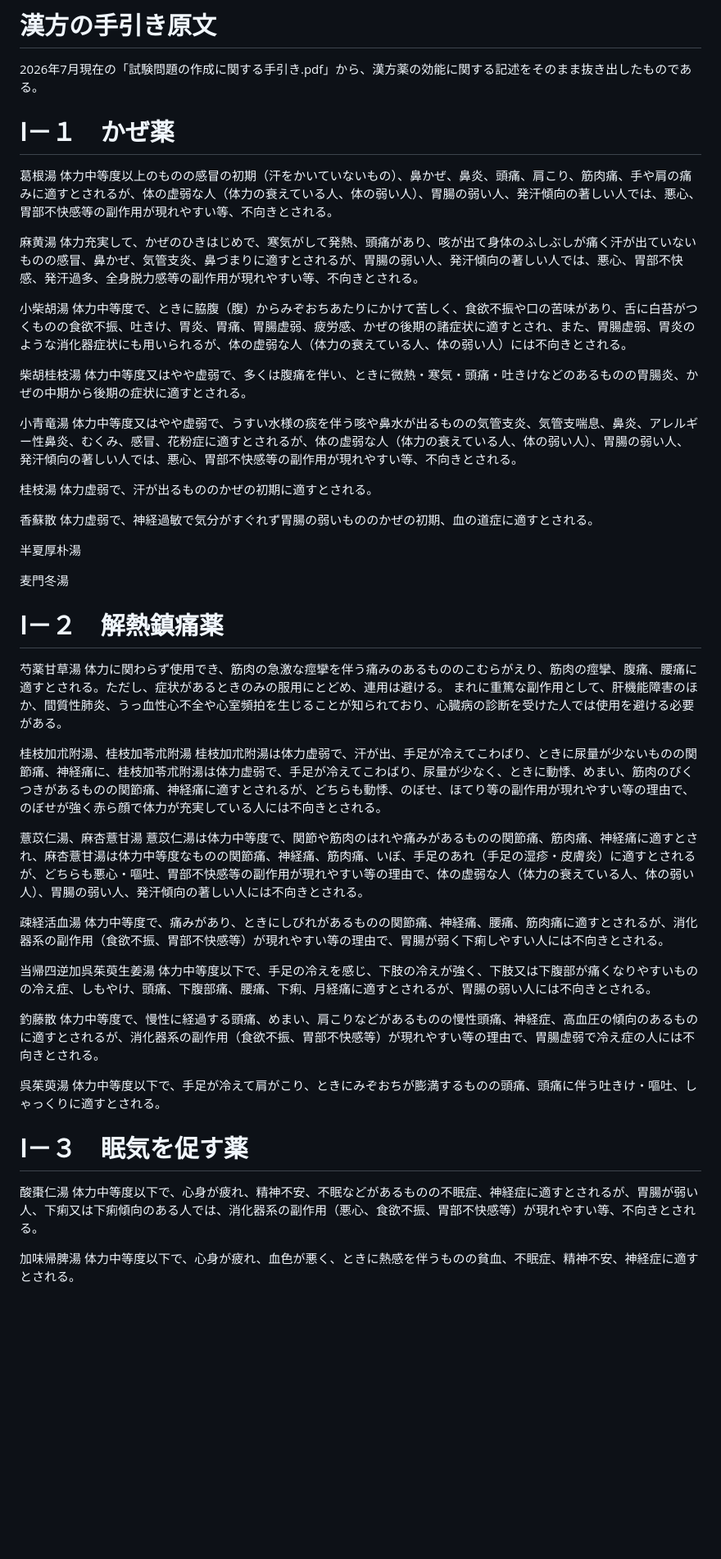
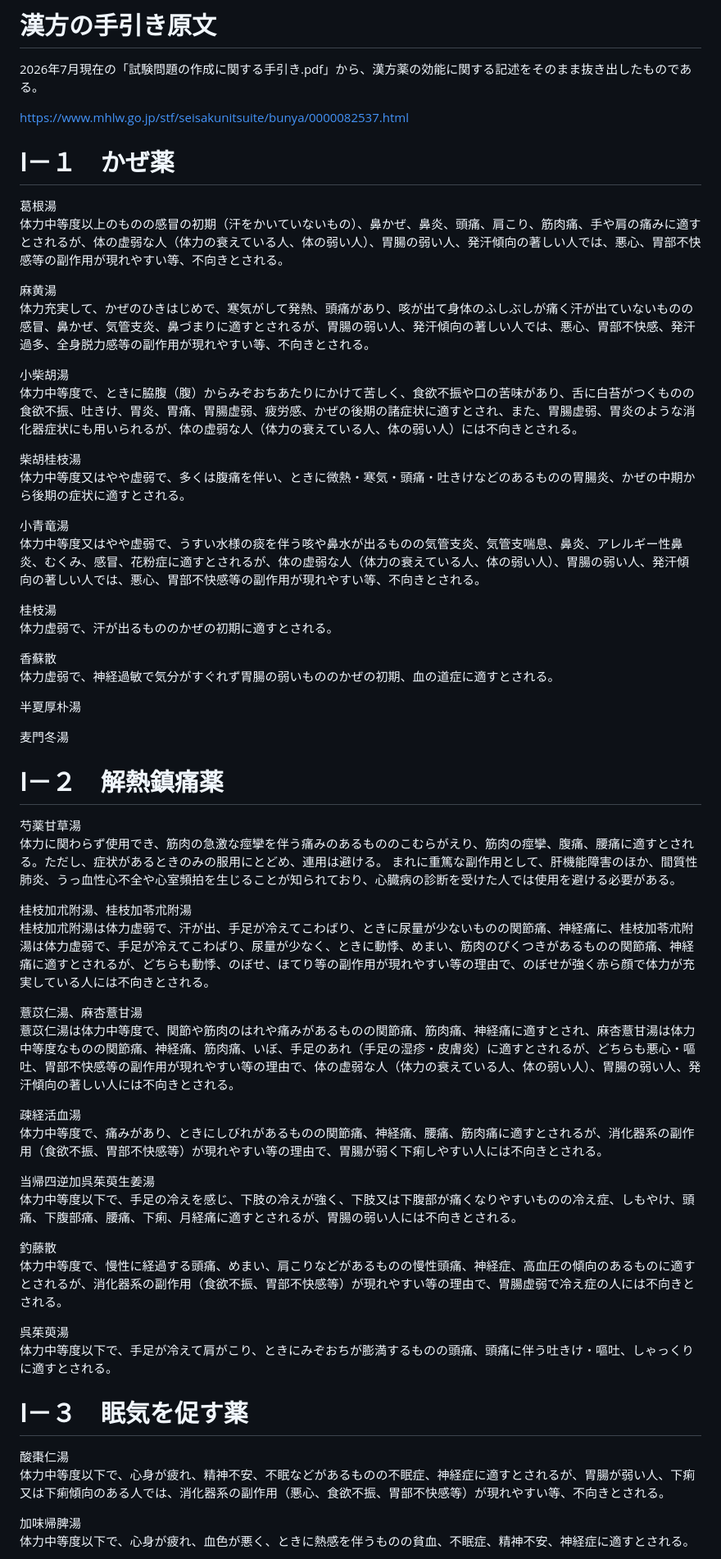
Before and after one commit to flying-spoiler/tohanQuiz.com, a Markdown page: kanpo_genbunmama.md, the part around one of its changes. Shown at 82% size. GitHub-like rendering; blank space fills up the shorter version.

```diff
--- a/kanpo_genbunmama.md
+++ b/kanpo_genbunmama.md
@@ -2,27 +2,29 @@
 
 2026年7月現在の「試験問題の作成に関する手引き.pdf」から、漢方薬の効能に関する記述をそのまま抜き出したものである。
 
+https://www.mhlw.go.jp/stf/seisakunitsuite/bunya/0000082537.html
+
 # Ⅰ－１　かぜ薬
 
-葛根湯
+葛根湯\
 体力中等度以上のものの感冒の初期（汗をかいていないもの）、鼻かぜ、鼻炎、頭痛、肩こり、筋肉痛、手や肩の痛みに適すとされるが、体の虚弱な人（体力の衰えている人、体の弱い人）、胃腸の弱い人、発汗傾向の著しい人では、悪心、胃部不快感等の副作用が現れやすい等、不向きとされる。
 
-麻黄湯
+麻黄湯\
 体力充実して、かぜのひきはじめで、寒気がして発熱、頭痛があり、咳が出て身体のふしぶしが痛く汗が出ていないものの感冒、鼻かぜ、気管支炎、鼻づまりに適すとされるが、胃腸の弱い人、発汗傾向の著しい人では、悪心、胃部不快感、発汗過多、全身脱力感等の副作用が現れやすい等、不向きとされる。
 
-小柴胡湯
+小柴胡湯\
 体力中等度で、ときに脇腹（腹）からみぞおちあたりにかけて苦しく、食欲不振や口の苦味があり、舌に白苔がつくものの食欲不振、吐きけ、胃炎、胃痛、胃腸虚弱、疲労感、かぜの後期の諸症状に適すとされ、また、胃腸虚弱、胃炎のような消化器症状にも用いられるが、体の虚弱な人（体力の衰えている人、体の弱い人）には不向きとされる。
 
-柴胡桂枝湯
+柴胡桂枝湯\
 体力中等度又はやや虚弱で、多くは腹痛を伴い、ときに微熱・寒気・頭痛・吐きけなどのあるものの胃腸炎、かぜの中期から後期の症状に適すとされる。
 
-小青竜湯
+小青竜湯\
 体力中等度又はやや虚弱で、うすい水様の痰を伴う咳や鼻水が出るものの気管支炎、気管支喘息、鼻炎、アレルギー性鼻炎、むくみ、感冒、花粉症に適すとされるが、体の虚弱な人（体力の衰えている人、体の弱い人）、胃腸の弱い人、発汗傾向の著しい人では、悪心、胃部不快感等の副作用が現れやすい等、不向きとされる。
 
-桂枝湯
+桂枝湯\
 体力虚弱で、汗が出るもののかぜの初期に適すとされる。
 
-香蘇散
+香蘇散\
 体力虚弱で、神経過敏で気分がすぐれず胃腸の弱いもののかぜの初期、血の道症に適すとされる。
 
 半夏厚朴湯
@@ -31,33 +33,33 @@
 
 # Ⅰ－２　解熱鎮痛薬
 
-芍薬甘草湯
+芍薬甘草湯\
 体力に関わらず使用でき、筋肉の急激な痙攣を伴う痛みのあるもののこむらがえり、筋肉の痙攣、腹痛、腰痛に適すとされる。ただし、症状があるときのみの服用にとどめ、連用は避ける。
 まれに重篤な副作用として、肝機能障害のほか、間質性肺炎、うっ血性心不全や心室頻拍を生じることが知られており、心臓病の診断を受けた人では使用を避ける必要がある。
 
-桂枝加朮附湯、桂枝加苓朮附湯
+桂枝加朮附湯、桂枝加苓朮附湯\
 桂枝加朮附湯は体力虚弱で、汗が出、手足が冷えてこわばり、ときに尿量が少ないものの関節痛、神経痛に、桂枝加苓朮附湯は体力虚弱で、手足が冷えてこわばり、尿量が少なく、ときに動悸、めまい、筋肉のぴくつきがあるものの関節痛、神経痛に適すとされるが、どちらも動悸、のぼせ、ほてり等の副作用が現れやすい等の理由で、のぼせが強く赤ら顔で体力が充実している人には不向きとされる。
 
-薏苡仁湯、麻杏薏甘湯
+薏苡仁湯、麻杏薏甘湯\
 薏苡仁湯は体力中等度で、関節や筋肉のはれや痛みがあるものの関節痛、筋肉痛、神経痛に適すとされ、麻杏薏甘湯は体力中等度なものの関節痛、神経痛、筋肉痛、いぼ、手足のあれ（手足の湿疹・皮膚炎）に適すとされるが、どちらも悪心・嘔吐、胃部不快感等の副作用が現れやすい等の理由で、体の虚弱な人（体力の衰えている人、体の弱い人）、胃腸の弱い人、発汗傾向の著しい人には不向きとされる。
 
-疎経活血湯
+疎経活血湯\
 体力中等度で、痛みがあり、ときにしびれがあるものの関節痛、神経痛、腰痛、筋肉痛に適すとされるが、消化器系の副作用（食欲不振、胃部不快感等）が現れやすい等の理由で、胃腸が弱く下痢しやすい人には不向きとされる。
 
-当帰四逆加呉茱萸生姜湯
+当帰四逆加呉茱萸生姜湯\
 体力中等度以下で、手足の冷えを感じ、下肢の冷えが強く、下肢又は下腹部が痛くなりやすいものの冷え症、しもやけ、頭痛、下腹部痛、腰痛、下痢、月経痛に適すとされるが、胃腸の弱い人には不向きとされる。
 
-釣藤散
+釣藤散\
 体力中等度で、慢性に経過する頭痛、めまい、肩こりなどがあるものの慢性頭痛、神経症、高血圧の傾向のあるものに適すとされるが、消化器系の副作用（食欲不振、胃部不快感等）が現れやすい等の理由で、胃腸虚弱で冷え症の人には不向きとされる。
 
-呉茱萸湯
+呉茱萸湯\
 体力中等度以下で、手足が冷えて肩がこり、ときにみぞおちが膨満するものの頭痛、頭痛に伴う吐きけ・嘔吐、しゃっくりに適すとされる。
 
 # Ⅰ－３　眠気を促す薬
 
-酸棗仁湯
+酸棗仁湯\
 体力中等度以下で、心身が疲れ、精神不安、不眠などがあるものの不眠症、神経症に適すとされるが、胃腸が弱い人、下痢又は下痢傾向のある人では、消化器系の副作用（悪心、食欲不振、胃部不快感等）が現れやすい等、不向きとされる。
 
-加味帰脾湯
+加味帰脾湯\
 体力中等度以下で、心身が疲れ、血色が悪く、ときに熱感を伴うものの貧血、不眠症、精神不安、神経症に適すとされる。
 
```
Also changed, not shown: other parts of kanpo_genbunmama.md (+55 -55 lines).
